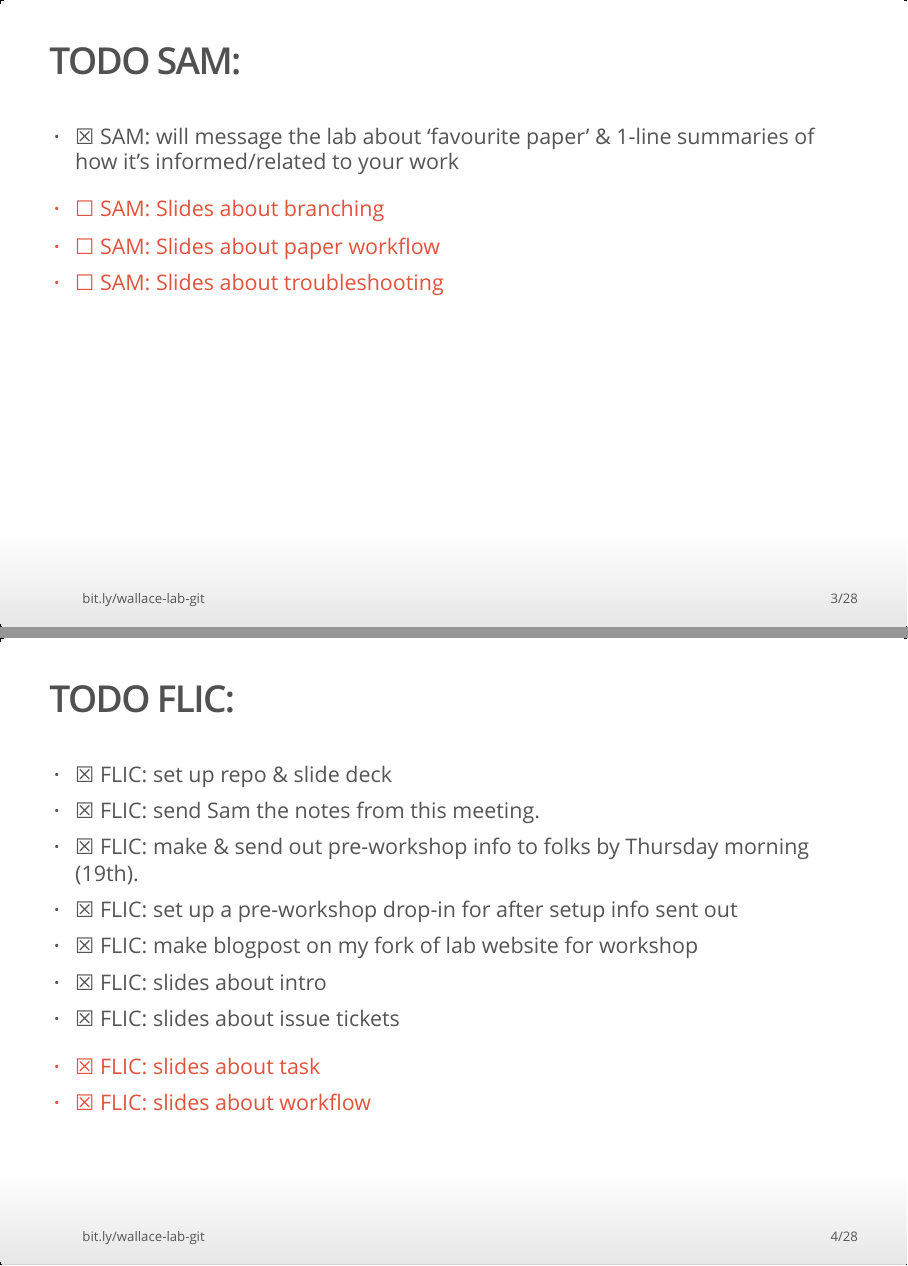
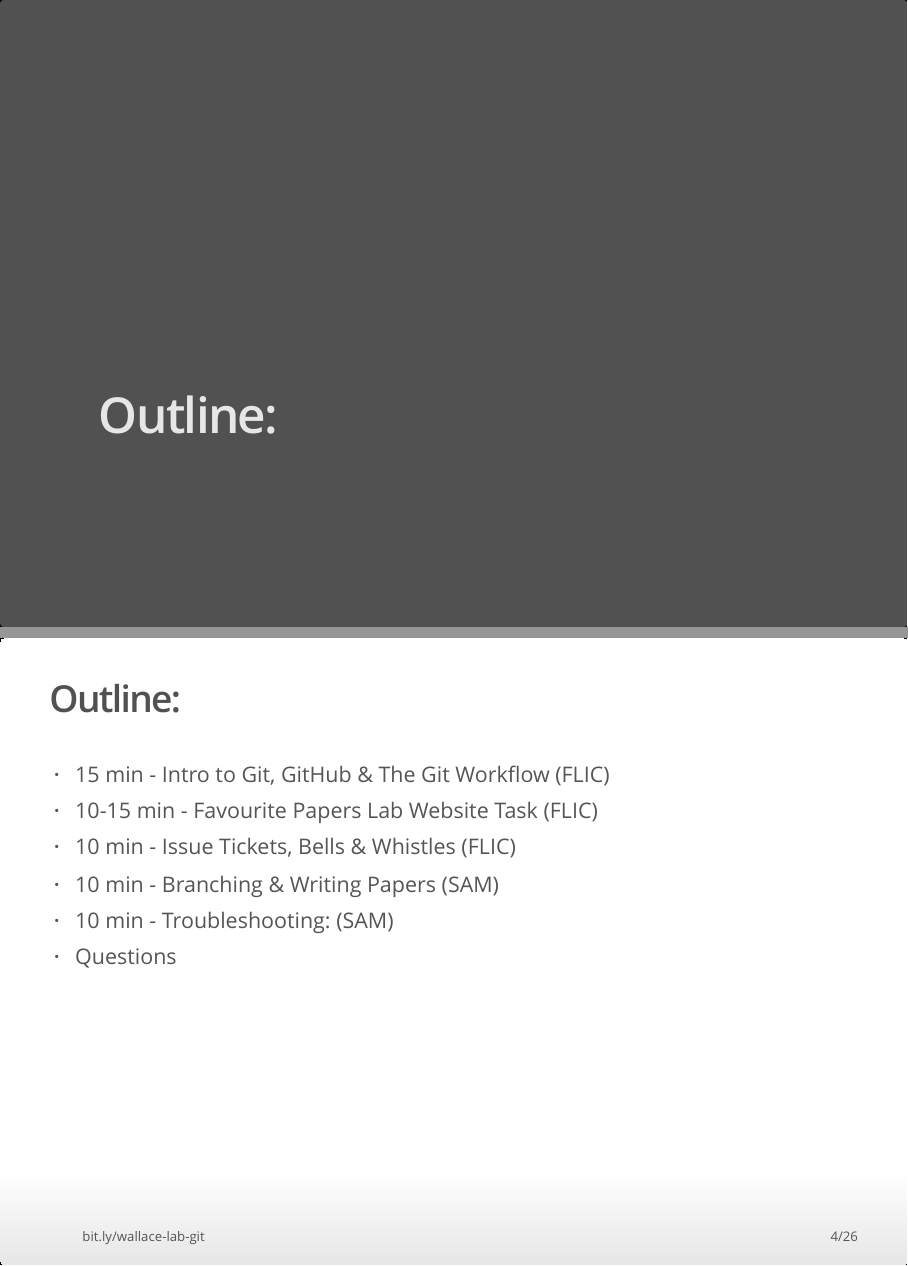
Before and after one commit to FlicAnderson/20201127-gitflow-workshop, an R Markdown document (workshop_slides.Rmd): pages 3 and 4 of 28 before the commit and pages 3 and 4 of 26 after it, joined at a grey line. The pictures show the output file workshop_slides.html that the author committed with the source, opened offline.

Commit message:
removed todo slides

```diff
--- a/workshop_slides.Rmd
+++ b/workshop_slides.Rmd
@@ -41,31 +41,6 @@ You can check out the code used to make these slides at the [Workshop repo](http
 *"Basically, you can do whatever you want as long as you include the original copyright and license notice in any copy of the software/source."*
 
 Source: [tl;drLegal](https://tldrlegal.com/license/mit-license)
-
-## TODO SAM:
-
-- [x] SAM: will message the lab about 'favourite paper' & 1-line summaries of how it's informed/related to your work
-
-<div class="red2">
-- [ ] SAM: Slides about branching
-- [ ] SAM: Slides about paper workflow
-- [ ] SAM: Slides about troubleshooting
-</div>
-
-## TODO FLIC:
-
-- [x] FLIC: set up repo & slide deck
-- [x] FLIC: send Sam the notes from this meeting.
-- [x] FLIC: make & send out pre-workshop info to folks by Thursday morning (19th).
-- [x] FLIC: set up a pre-workshop drop-in for after setup info sent out
-- [x] FLIC: make blogpost on my fork of lab website for workshop
-- [x] FLIC: slides about intro
-- [x] FLIC: slides about issue tickets
-
-<div class="red2">
-- [x] FLIC: slides about task
-- [x] FLIC: slides about workflow
-</div>
 
 # Outline:
 
```
Also changed, not shown: workshop_slides.html.
